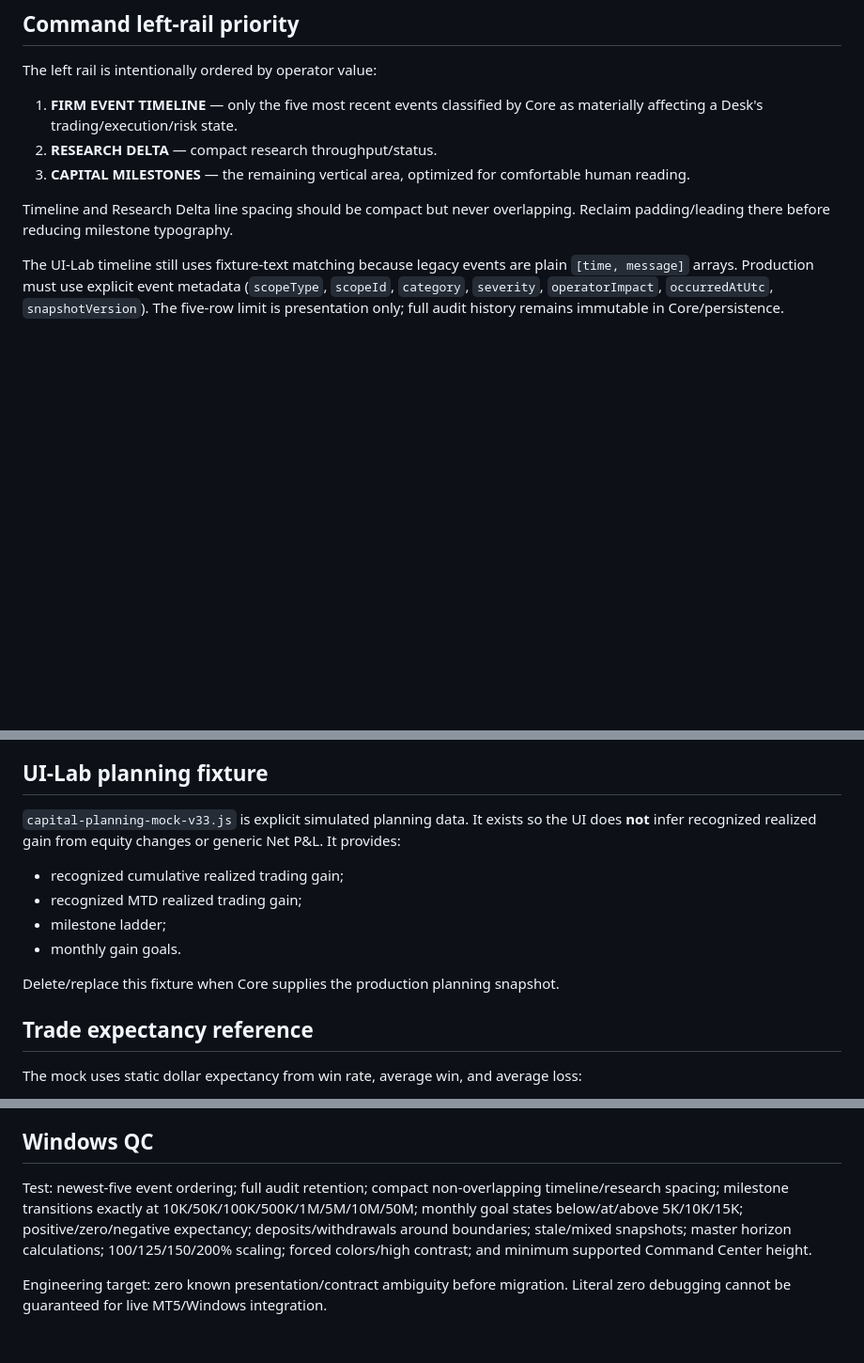
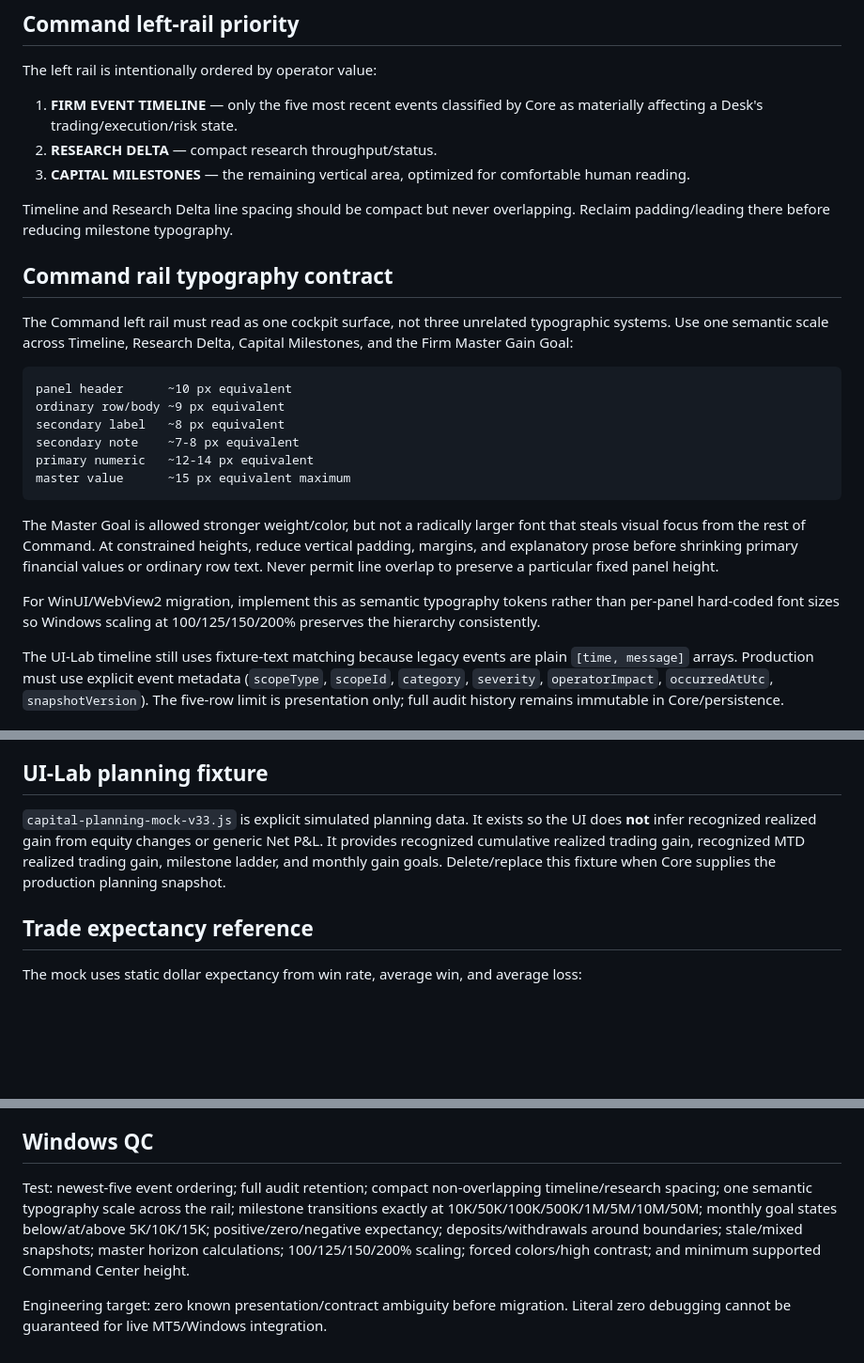
Before and after one commit to AnhTranHarris/MT5_Firm_Dusty_Dragon, a Markdown page: ui_lab/pc_command_center/COMMAND_CAPITAL_MILESTONES_WINDOWS_HANDOFF.md, 3 parts joined by grey strips. Shown at 94% size. GitHub-like rendering; blank space fills up the shorter version.

Commit message:
docs(ui): define harmonized command rail type scale

````diff
--- a/ui_lab/pc_command_center/COMMAND_CAPITAL_MILESTONES_WINDOWS_HANDOFF.md
+++ b/ui_lab/pc_command_center/COMMAND_CAPITAL_MILESTONES_WINDOWS_HANDOFF.md
@@ -11,6 +11,23 @@ The left rail is intentionally ordered by operator value:
 3. **CAPITAL MILESTONES** — the remaining vertical area, optimized for comfortable human reading.
 
 Timeline and Research Delta line spacing should be compact but never overlapping. Reclaim padding/leading there before reducing milestone typography.
+
+## Command rail typography contract
+
+The Command left rail must read as one cockpit surface, not three unrelated typographic systems. Use one semantic scale across Timeline, Research Delta, Capital Milestones, and the Firm Master Gain Goal:
+
+```text
+panel header      ~10 px equivalent
+ordinary row/body ~9 px equivalent
+secondary label   ~8 px equivalent
+secondary note    ~7-8 px equivalent
+primary numeric   ~12-14 px equivalent
+master value      ~15 px equivalent maximum
+```
+
+The Master Goal is allowed stronger weight/color, but not a radically larger font that steals visual focus from the rest of Command. At constrained heights, reduce vertical padding, margins, and explanatory prose before shrinking primary financial values or ordinary row text. Never permit line overlap to preserve a particular fixed panel height.
+
+For WinUI/WebView2 migration, implement this as semantic typography tokens rather than per-panel hard-coded font sizes so Windows scaling at 100/125/150/200% preserves the hierarchy consistently.
 
 The UI-Lab timeline still uses fixture-text matching because legacy events are plain `[time, message]` arrays. Production must use explicit event metadata (`scopeType`, `scopeId`, `category`, `severity`, `operatorImpact`, `occurredAtUtc`, `snapshotVersion`). The five-row limit is presentation only; full audit history remains immutable in Core/persistence.
 
@@ -49,14 +66,7 @@ When `remainingMonthlyGain == 0`, display `MET`, not a negative or zero-trade es
 
 ## UI-Lab planning fixture
 
-`capital-planning-mock-v33.js` is explicit simulated planning data. It exists so the UI does **not** infer recognized realized gain from equity changes or generic Net P&L. It provides:
-
-- recognized cumulative realized trading gain;
-- recognized MTD realized trading gain;
-- milestone ladder;
-- monthly gain goals.
-
-Delete/replace this fixture when Core supplies the production planning snapshot.
+`capital-planning-mock-v33.js` is explicit simulated planning data. It exists so the UI does **not** infer recognized realized gain from equity changes or generic Net P&L. It provides recognized cumulative realized trading gain, recognized MTD realized trading gain, milestone ladder, and monthly gain goals. Delete/replace this fixture when Core supplies the production planning snapshot.
 
 ## Trade expectancy reference
 
@@ -141,6 +151,6 @@ Core owns capital-flow classification, realized-gain recognition, milestone adva
 
 ## Windows QC
 
-Test: newest-five event ordering; full audit retention; compact non-overlapping timeline/research spacing; milestone transitions exactly at 10K/50K/100K/500K/1M/5M/10M/50M; monthly goal states below/at/above 5K/10K/15K; positive/zero/negative expectancy; deposits/withdrawals around boundaries; stale/mixed snapshots; master horizon calculations; 100/125/150/200% scaling; forced colors/high contrast; and minimum supported Command Center height.
+Test: newest-five event ordering; full audit retention; compact non-overlapping timeline/research spacing; one semantic typography scale across the rail; milestone transitions exactly at 10K/50K/100K/500K/1M/5M/10M/50M; monthly goal states below/at/above 5K/10K/15K; positive/zero/negative expectancy; deposits/withdrawals around boundaries; stale/mixed snapshots; master horizon calculations; 100/125/150/200% scaling; forced colors/high contrast; and minimum supported Command Center height.
 
 Engineering target: zero known presentation/contract ambiguity before migration. Literal zero debugging cannot be guaranteed for live MT5/Windows integration.
````
